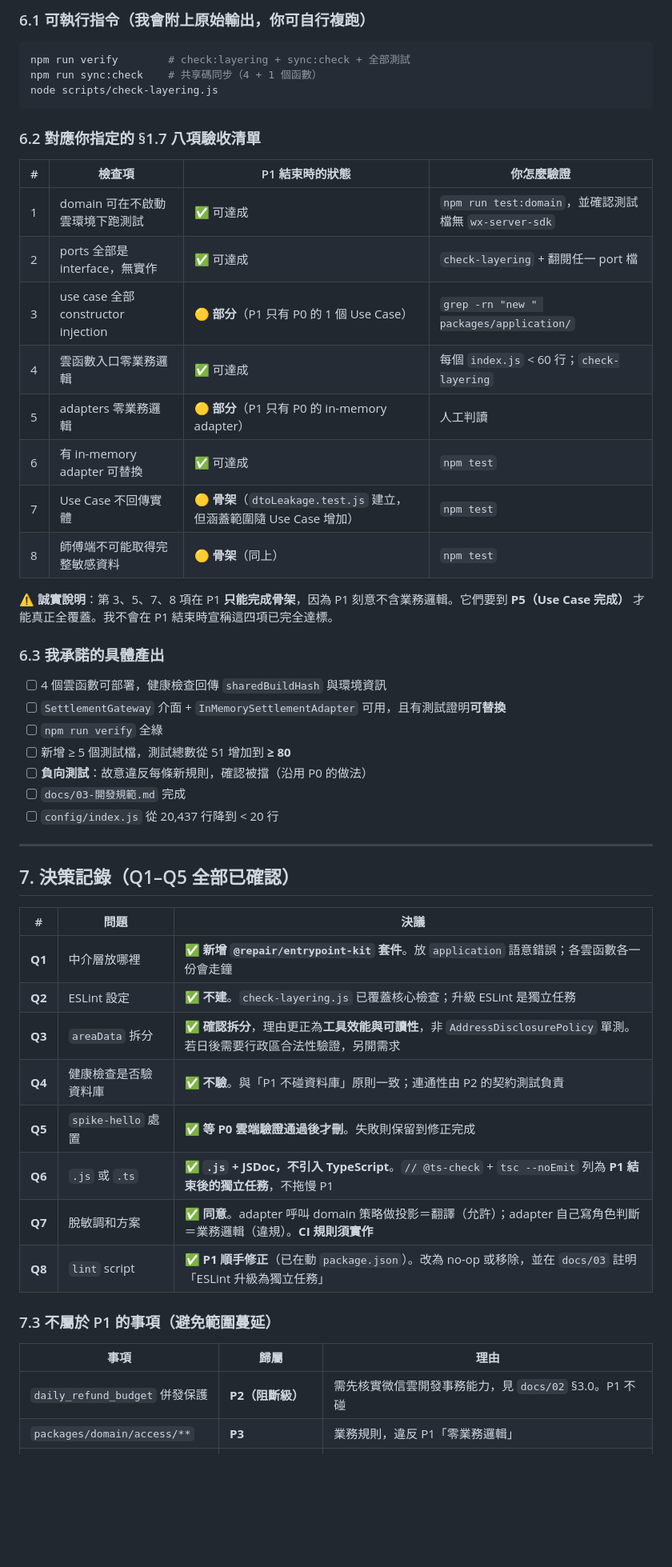
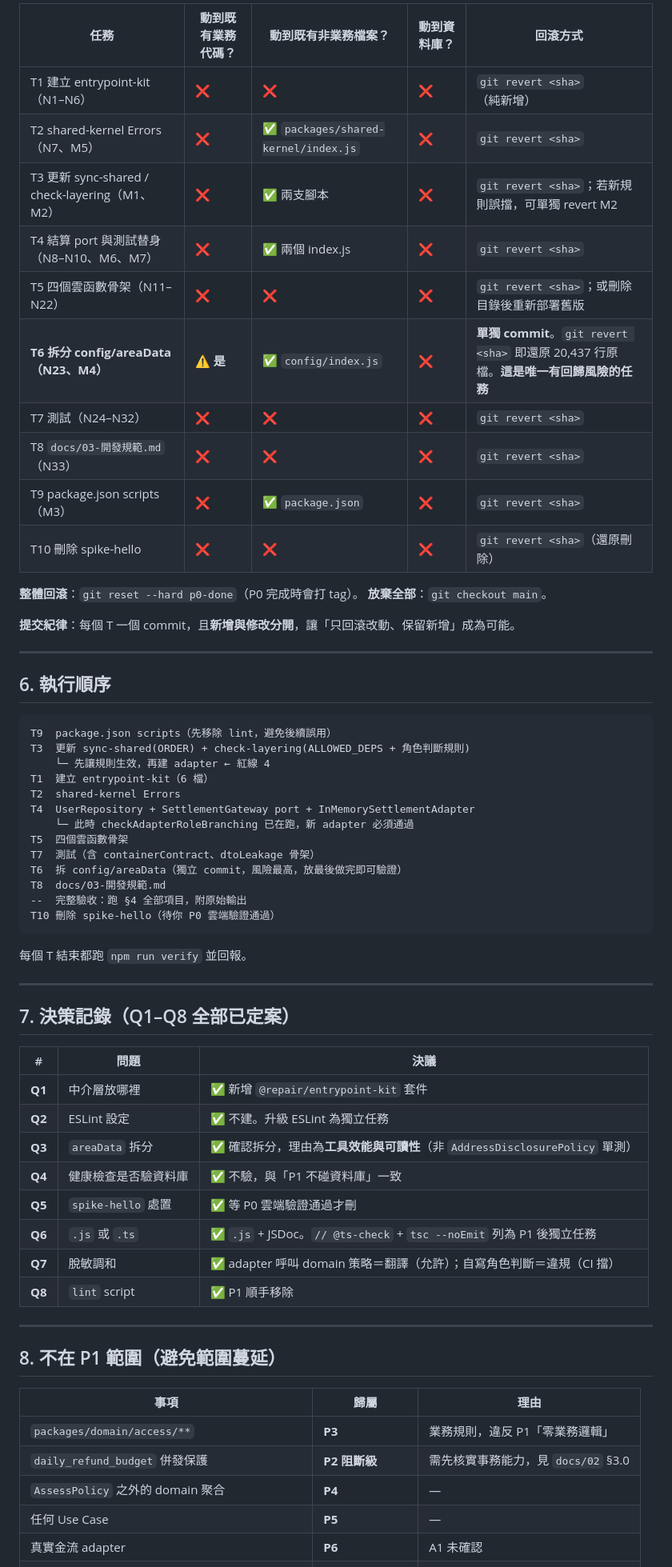
Before and after one commit to nctgitedIvan/repair_svc_app_wb, a Markdown page: docs/P1-計畫.md, the part around one of its changes. Shown at 80% size. Rendered like a GitHub page; blank space fills up the shorter version.

````diff
--- a/docs/P1-計畫.md
+++ b/docs/P1-計畫.md
@@ -169,56 +222,68 @@
 
-### 6.1 可執行指令（我會附上原始輸出，你可自行複跑）
+| 任務 | 動到既有**業務**代碼？ | 動到既有非業務檔案？ | 動到資料庫？ | 回滾方式 |
+|---|---|---|---|---|
+| T1 建立 entrypoint-kit（N1–N6） | ❌ | ❌ | ❌ | `git revert <sha>`（純新增） |
+| T2 shared-kernel Errors（N7、M5） | ❌ | ✅ `packages/shared-kernel/index.js` | ❌ | `git revert <sha>` |
+| T3 更新 sync-shared / check-layering（M1、M2） | ❌ | ✅ 兩支腳本 | ❌ | `git revert <sha>`；若新規則誤擋，可單獨 revert M2 |
+| T4 結算 port 與測試替身（N8–N10、M6、M7） | ❌ | ✅ 兩個 index.js | ❌ | `git revert <sha>` |
+| T5 四個雲函數骨架（N11–N22） | ❌ | ❌ | ❌ | `git revert <sha>`；或刪除目錄後重新部署舊版 |
+| **T6 拆分 config/areaData（N23、M4）** | ⚠️ **是** | ✅ `config/index.js` | ❌ | **單獨 commit**。`git revert <sha>` 即還原 20,437 行原檔。**這是唯一有回歸風險的任務** |
+| T7 測試（N24–N32） | ❌ | ❌ | ❌ | `git revert <sha>` |
+| T8 `docs/03-開發規範.md`（N33） | ❌ | ❌ | ❌ | `git revert <sha>` |
+| T9 package.json scripts（M3） | ❌ | ✅ `package.json` | ❌ | `git revert <sha>` |
+| T10 刪除 spike-hello | ❌ | ❌ | ❌ | `git revert <sha>`（還原刪除） |
 
-```bash
-npm run verify        # check:layering + sync:check + 全部測試
-npm run sync:check    # 共享碼同步（4 + 1 個函數）
-node scripts/check-layering.js
-```
+**整體回滾**：`git reset --hard p0-done`（P0 完成時會打 tag）。
+**放棄全部**：`git checkout main`。
 
-### 6.2 對應你指定的 §1.7 八項驗收清單
-
-| # | 檢查項 | P1 結束時的狀態 | 你怎麼驗證 |
-|---|---|---|---|
-| 1 | domain 可在不啟動雲環境下跑測試 | ✅ 可達成 | `npm run test:domain`，並確認測試檔無 `wx-server-sdk` |
-| 2 | ports 全部是 interface，無實作 | ✅ 可達成 | `check-layering` + 翻閱任一 port 檔 |
-| 3 | use case 全部 constructor injection | 🟡 **部分**（P1 只有 P0 的 1 個 Use Case） | `grep -rn "new " packages/application/` |
-| 4 | 雲函數入口零業務邏輯 | ✅ 可達成 | 每個 `index.js` < 60 行；`check-layering` |
-| 5 | adapters 零業務邏輯 | 🟡 **部分**（P1 只有 P0 的 in-memory adapter） | 人工判讀 |
-| 6 | 有 in-memory adapter 可替換 | ✅ 可達成 | `npm test` |
-| 7 | Use Case 不回傳實體 | 🟡 **骨架**（`dtoLeakage.test.js` 建立，但涵蓋範圍隨 Use Case 增加） | `npm test` |
-| 8 | 師傅端不可能取得完整敏感資料 | 🟡 **骨架**（同上） | `npm test` |
-
-**⚠️ 誠實說明**：第 3、5、7、8 項在 P1 **只能完成骨架**，因為 P1 刻意不含業務邏輯。它們要到 **P5（Use Case 完成）** 才能真正全覆蓋。我不會在 P1 結束時宣稱這四項已完全達標。
-
-### 6.3 我承諾的具體產出
-
-- [ ] 4 個雲函數可部署，健康檢查回傳 `sharedBuildHash` 與環境資訊
-- [ ] `SettlementGateway` 介面 + `InMemorySettlementAdapter` 可用，且有測試證明**可替換**
-- [ ] `npm run verify` 全綠
-- [ ] 新增 ≥ 5 個測試檔，測試總數從 51 增加到 **≥ 80**
-- [ ] **負向測試**：故意違反每條新規則，確認被擋（沿用 P0 的做法）
-- [ ] `docs/03-開發規範.md` 完成
-- [ ] `config/index.js` 從 20,437 行降到 < 20 行
+**提交紀律**：每個 T 一個 commit，且**新增與修改分開**，讓「只回滾改動、保留新增」成為可能。
 
 ---
 
-## 7. 決策記錄（Q1–Q5 全部已確認）
+## 6. 執行順序
+
+```
+T9  package.json scripts（先移除 lint，避免後續誤用）
+T3  更新 sync-shared(ORDER) + check-layering(ALLOWED_DEPS + 角色判斷規則)
+    └─ 先讓規則生效，再建 adapter ← 紅線 4
+T1  建立 entrypoint-kit（6 檔）
+T2  shared-kernel Errors
+T4  UserRepository + SettlementGateway port + InMemorySettlementAdapter
+    └─ 此時 checkAdapterRoleBranching 已在跑，新 adapter 必須通過
+T5  四個雲函數骨架
+T7  測試（含 containerContract、dtoLeakage 骨架）
+T6  拆 config/areaData（獨立 commit，風險最高，放最後做完即可驗證）
+T8  docs/03-開發規範.md
+--  完整驗收：跑 §4 全部項目，附原始輸出
+T10 刪除 spike-hello（待你 P0 雲端驗證通過）
+```
+
+每個 T 結束都跑 `npm run verify` 並回報。
+
+---
+
+## 7. 決策記錄（Q1–Q8 全部已定案）
 
 | # | 問題 | 決議 |
 |---|---|---|
-| **Q1** | 中介層放哪裡 | ✅ **新增 `@repair/entrypoint-kit` 套件**。放 `application` 語意錯誤；各雲函數各一份會走鐘 |
-| **Q2** | ESLint 設定 | ✅ **不建**。`check-layering.js` 已覆蓋核心檢查；升級 ESLint 是獨立任務 |
-| **Q3** | `areaData` 拆分 | ✅ **確認拆分**，理由更正為**工具效能與可讀性**，非 `AddressDisclosurePolicy` 單測。若日後需要行政區合法性驗證，另開需求 |
-| **Q4** | 健康檢查是否驗資料庫 | ✅ **不驗**。與「P1 不碰資料庫」原則一致；連通性由 P2 的契約測試負責 |
-| **Q5** | `spike-hello` 處置 | ✅ **等 P0 雲端驗證通過後才刪**。失敗則保留到修正完成 |
-| **Q6** | `.js` 或 `.ts` | ✅ **`.js` + JSDoc，不引入 TypeScript**。`// @ts-check` + `tsc --noEmit` 列為 **P1 結束後的獨立任務**，不拖慢 P1 |
-| **Q7** | 脫敏調和方案 | ✅ **同意**。adapter 呼叫 domain 策略做投影＝翻譯（允許）；adapter 自己寫角色判斷＝業務邏輯（違規）。**CI 規則須實作** |
-| **Q8** | `lint` script | ✅ **P1 順手修正**（已在動 `package.json`）。改為 no-op 或移除，並在 `docs/03` 註明「ESLint 升級為獨立任務」 |
+| **Q1** | 中介層放哪裡 | ✅ 新增 `@repair/entrypoint-kit` 套件 |
+| **Q2** | ESLint 設定 | ✅ 不建。升級 ESLint 為獨立任務 |
+| **Q3** | `areaData` 拆分 | ✅ 確認拆分，理由為**工具效能與可讀性**（非 `AddressDisclosurePolicy` 單測） |
+| **Q4** | 健康檢查是否驗資料庫 | ✅ 不驗，與「P1 不碰資料庫」一致 |
+| **Q5** | `spike-hello` 處置 | ✅ 等 P0 雲端驗證通過才刪 |
+| **Q6** | `.js` 或 `.ts` | ✅ `.js` + JSDoc。`// @ts-check` + `tsc --noEmit` 列為 P1 後獨立任務 |
+| **Q7** | 脫敏調和 | ✅ adapter 呼叫 domain 策略＝翻譯（允許）；自寫角色判斷＝違規（CI 擋） |
+| **Q8** | `lint` script | ✅ P1 順手移除 |
 
-### 7.3 不屬於 P1 的事項（避免範圍蔓延）
+---
+
+## 8. 不在 P1 範圍（避免範圍蔓延）
 
 | 事項 | 歸屬 | 理由 |
 |---|---|---|
-| `daily_refund_budget` 併發保護 | **P2（阻斷級）** | 需先核實微信雲開發事務能力，見 `docs/02` §3.0。P1 不碰 |
 | `packages/domain/access/**` | **P3** | 業務規則，違反 P1「零業務邏輯」 |
+| `daily_refund_budget` 併發保護 | **P2 阻斷級** | 需先核實事務能力，見 `docs/02` §3.0 |
+| `AssessPolicy` 之外的 domain 聚合 | **P4** | — |
+| 任何 Use Case | **P5** | — |
+| 真實金流 adapter | **P6** | A1 未確認 |
 | `// @ts-check` + `tsc --noEmit` | **P1 後獨立任務** | 你已明示不拖慢 P1 |
````
Also changed, not shown: other parts of docs/P1-計畫.md (+196 -175 lines).
